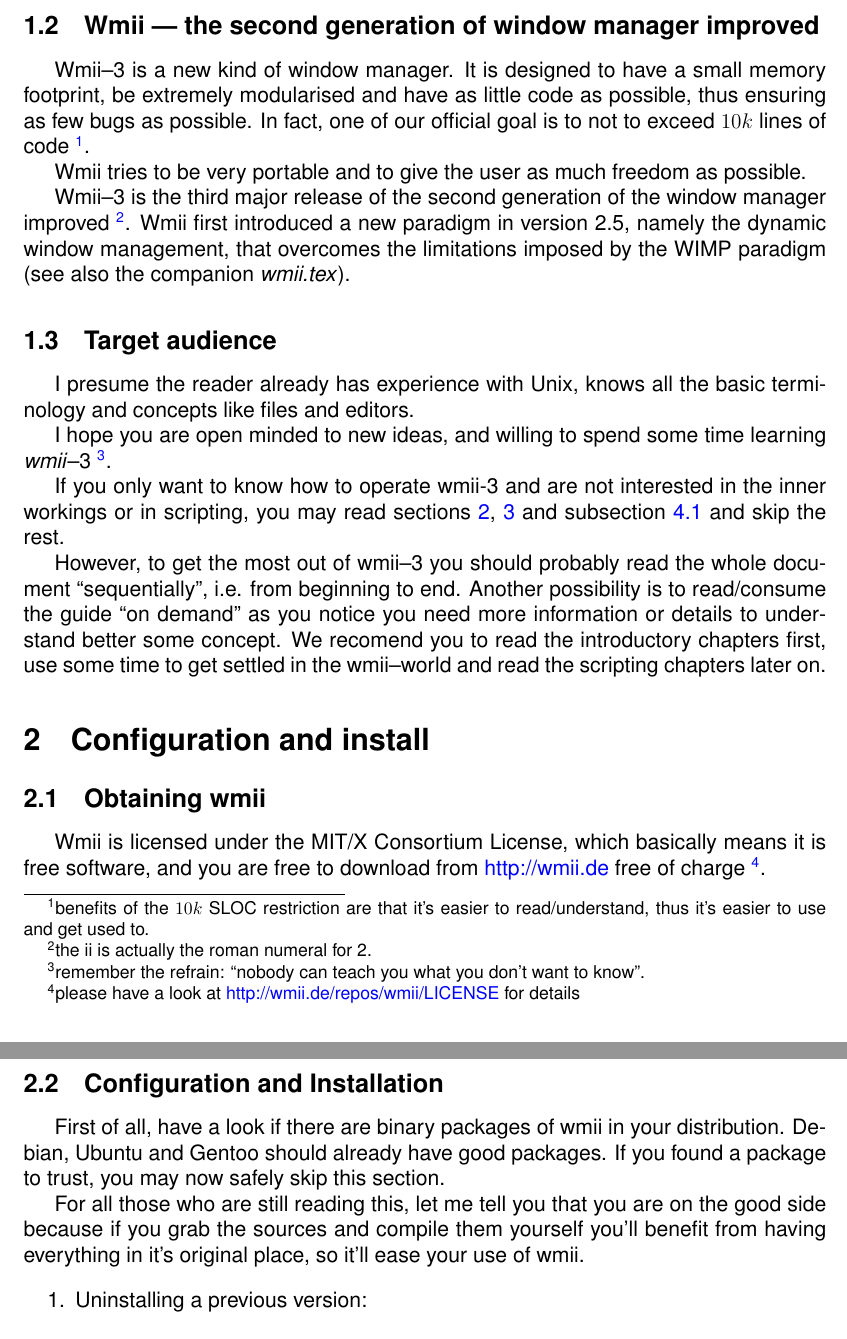
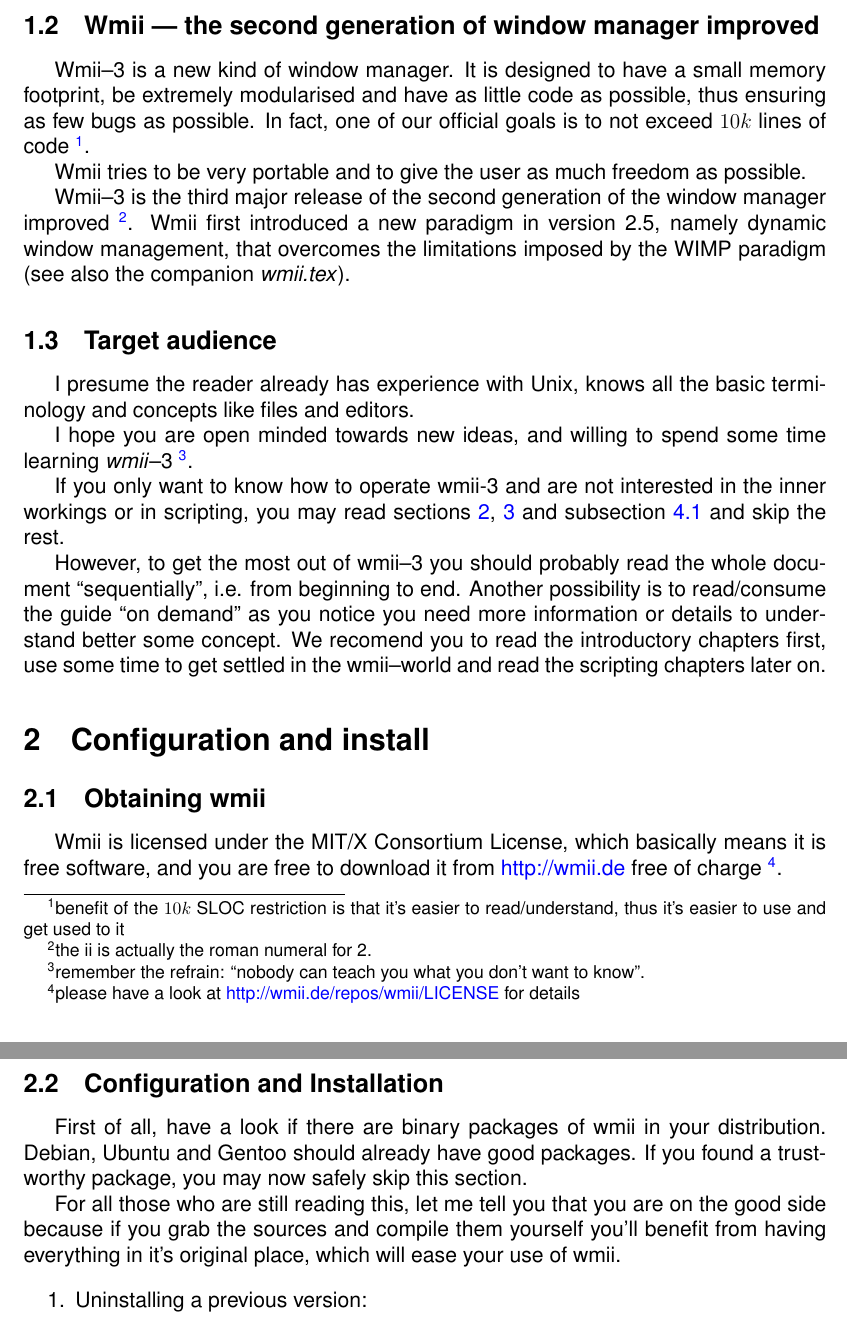
Before and after one commit to bartman/wmii, a LaTeX document (doc/guide_en.tex): two parts of pages 3 and 4 of 18, joined at a grey line, cut so that both start at the same text. Compiled offline with pdfLaTeX.

Commit message:
Merged patch from Adrian.

```diff
--- a/doc/guide_en.tex
+++ b/doc/guide_en.tex
@@ -82,10 +82,10 @@
     Wmii--3 is a new kind of window manager. It is designed to have a
     small memory footprint, be extremely modularised and have as
     little code as possible, thus ensuring as few bugs as possible. In
-    fact, one of our official goal is to not to exceed $10 k$ lines of
-    code~\footnote{ benefits of the $10 k$ SLOC restriction are that
+    fact, one of our official goals is to not exceed $10 k$ lines of
+    code~\footnote{ benefit of the $10 k$ SLOC restriction is that
     it's easier to read/understand, thus it's easier to use and get
-    used to.}.
+    used to it}.
 
     Wmii tries to be very portable and to give the user as much
     freedom as possible.
@@ -93,7 +93,7 @@
     Wmii--3 is the third major release of the second generation of the
     window manager improved~\footnote{ the ii is actually the roman
     numeral for 2.}.  Wmii first introduced a new paradigm in version
-    2.5, namely the dynamic window management, that overcomes the
+    2.5, namely dynamic window management, that overcomes the
     limitations imposed by the WIMP paradigm (see also the companion
     \emph{wmii.tex}).
 
@@ -102,7 +102,7 @@
     I presume the reader already has experience with Unix, knows all
     the basic terminology and concepts like files and editors.
 
-    I hope you are open minded to new ideas, and willing to spend some
+    I hope you are open minded towards new ideas, and willing to spend some
     time learning \wmii--3~\footnote{remember the refrain: ``nobody
     can teach you what you don't want to know''.}.
 
@@ -126,7 +126,7 @@
 
     Wmii is licensed under the MIT/X Consortium License, which
     basically means it is free software, and you are free to download
-    from \hrefx{http://wmii.de} free of charge~\footnote{ please have
+    it from \hrefx{http://wmii.de} free of charge~\footnote{ please have
       a look at \hrefx{http://wmii.de/repos/wmii/LICENSE}  for
       details}.
 
@@ -134,13 +134,13 @@
 
     First of all, have a look if there are binary packages of wmii in
     your distribution. Debian, Ubuntu and Gentoo should already have
-    good packages. If you found a package to trust, you may now safely
+    good packages. If you found a trustworthy package, you may now safely
     skip this section.
 
     For all those who are still reading this, let me tell you that you are
     on the good side because if you grab the sources and compile them yourself
-    you'll benefit from having everything in it's original place, so
-    it'll ease your use of wmii.
+    you'll benefit from having everything in it's original place, which will
+    ease your use of wmii.
 
     \begin{enumerate}
 
```
